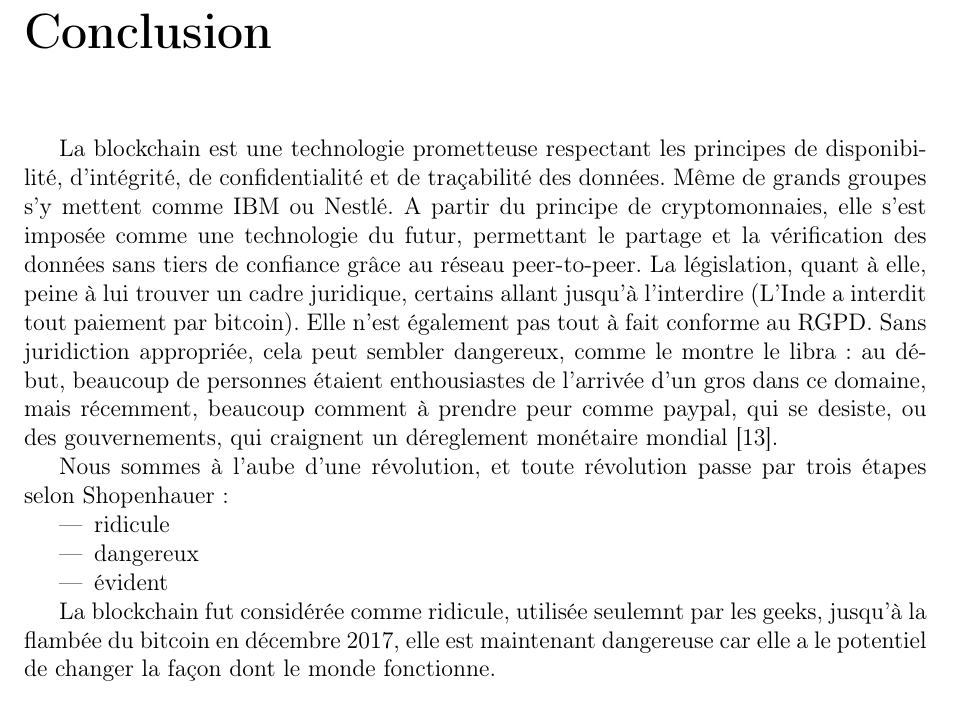
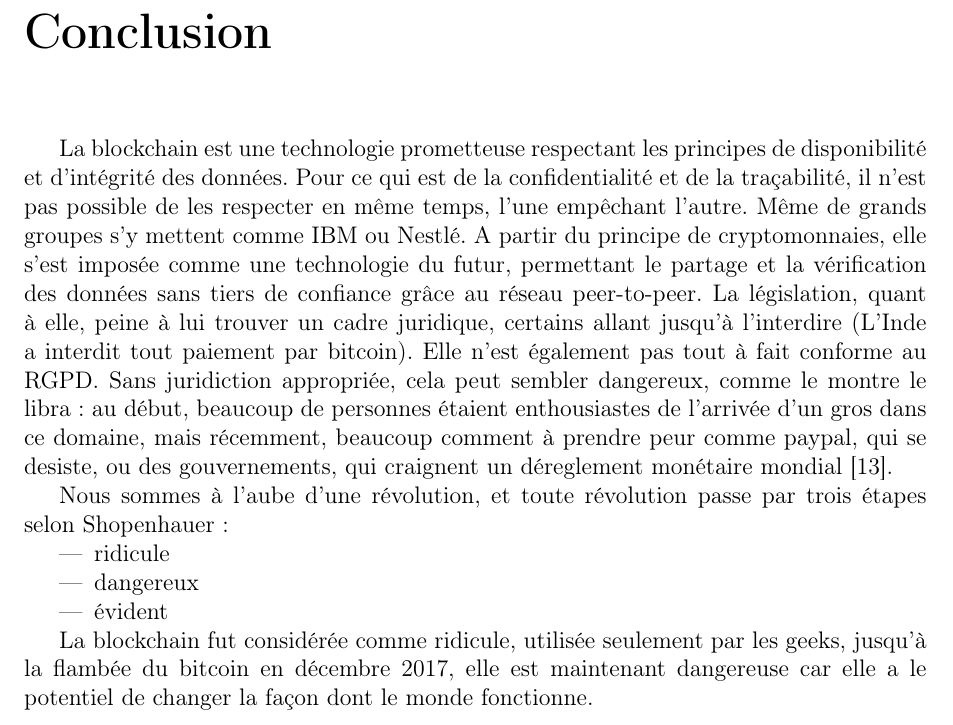
Before and after one commit to ALudwig57/TD_Blockchain_SSI, a LaTeX book (TD_Blockchain_SSI.tex): part of page 24 of 25 before the commit and part of page 23 of 24 after it, cut so that both start at the same text. Compiled offline with pdfLaTeX.

```diff
--- a/TD_Blockchain_SSI.tex
+++ b/TD_Blockchain_SSI.tex
@@ -511,7 +511,7 @@
 
     \chapter{Conclusion}
 
-    La blockchain est une technologie prometteuse respectant les principes de disponibilité, d'intégrité, de confidentialité et de traçabilité des données. Même de grands groupes s'y mettent comme IBM ou Nestlé. A partir du principe de cryptomonnaies, elle s'est imposée comme une technologie du futur, permettant le partage et la vérification des données sans tiers de confiance grâce au réseau peer-to-peer. La législation, quant à elle, peine à lui trouver un cadre juridique, certains allant jusqu'à l'interdire (L'Inde a interdit tout paiement par bitcoin). Elle n'est également pas tout à fait conforme au RGPD. Sans juridiction appropriée, cela peut sembler dangereux, comme le montre le libra : au début, beaucoup de personnes étaient enthousiastes de l'arrivée d'un gros dans ce domaine, mais récemment, beaucoup comment à prendre peur comme paypal, qui se desiste, ou des gouvernements, qui craignent un déreglement monétaire mondial~\cite{librapeur}.
+    La blockchain est une technologie prometteuse respectant les principes de disponibilité et d'intégrité des données. Pour ce qui est de la confidentialité et de la traçabilité, il n'est pas possible de les respecter en même temps, l'une empêchant l'autre. Même de grands groupes s'y mettent comme IBM ou Nestlé. A partir du principe de cryptomonnaies, elle s'est imposée comme une technologie du futur, permettant le partage et la vérification des données sans tiers de confiance grâce au réseau peer-to-peer. La législation, quant à elle, peine à lui trouver un cadre juridique, certains allant jusqu'à l'interdire (L'Inde a interdit tout paiement par bitcoin). Elle n'est également pas tout à fait conforme au RGPD. Sans juridiction appropriée, cela peut sembler dangereux, comme le montre le libra : au début, beaucoup de personnes étaient enthousiastes de l'arrivée d'un gros dans ce domaine, mais récemment, beaucoup comment à prendre peur comme paypal, qui se desiste, ou des gouvernements, qui craignent un déreglement monétaire mondial~\cite{librapeur}.
 
     Nous sommes à l'aube d'une révolution, et toute révolution passe par trois étapes selon Shopenhauer :
     \begin{itemize}
@@ -520,7 +520,7 @@
         \item évident
     \end{itemize}
 
-    La blockchain fut considérée comme ridicule, utilisée seulemnt par les geeks, jusqu'à la flambée du bitcoin en décembre 2017, elle est maintenant dangereuse car elle a le potentiel de changer la façon dont le monde fonctionne.
+    La blockchain fut considérée comme ridicule, utilisée seulement par les geeks, jusqu'à la flambée du bitcoin en décembre 2017, elle est maintenant dangereuse car elle a le potentiel de changer la façon dont le monde fonctionne.
 
     \bibliographystyle{unsrt}
     \bibliography{TD_SSI_biblio}
```
Also changed, not shown: images/attaque51.jpg (added).
